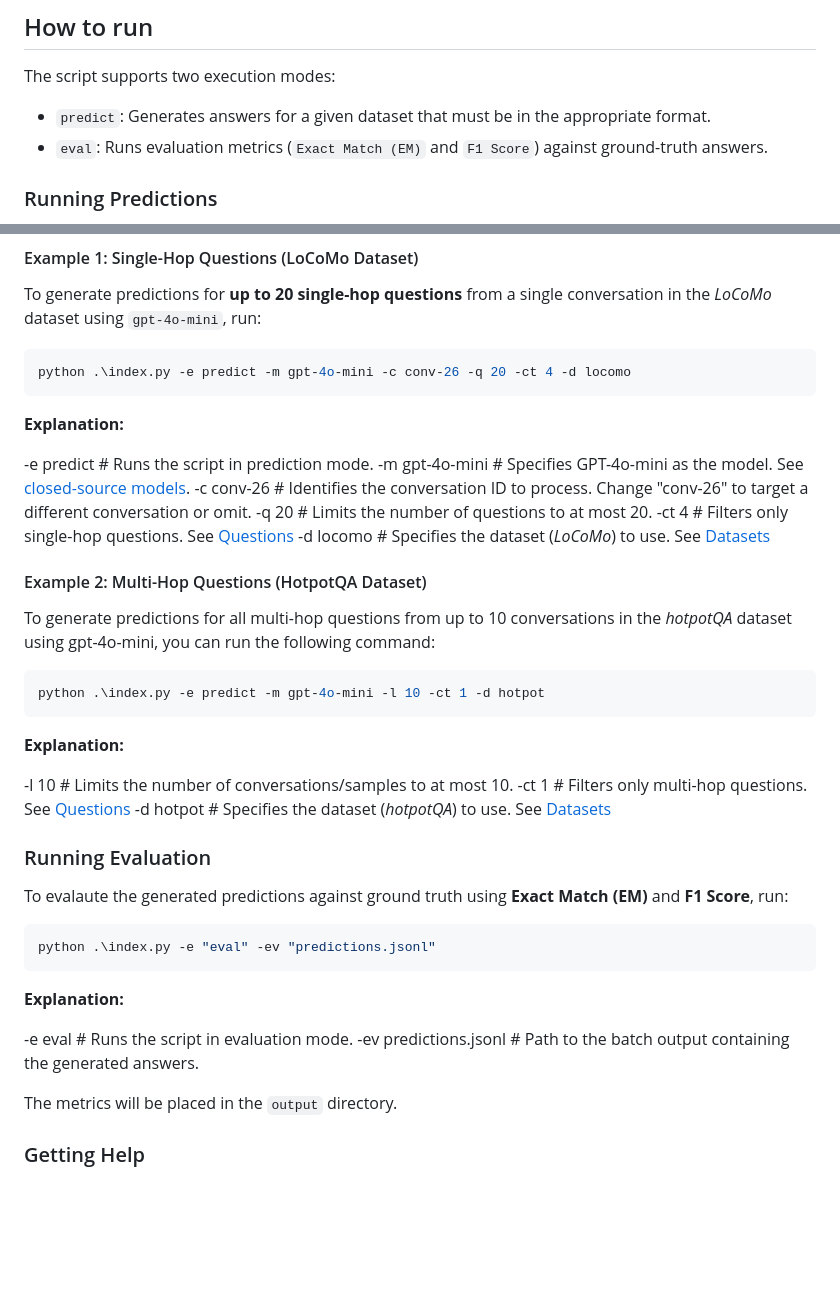
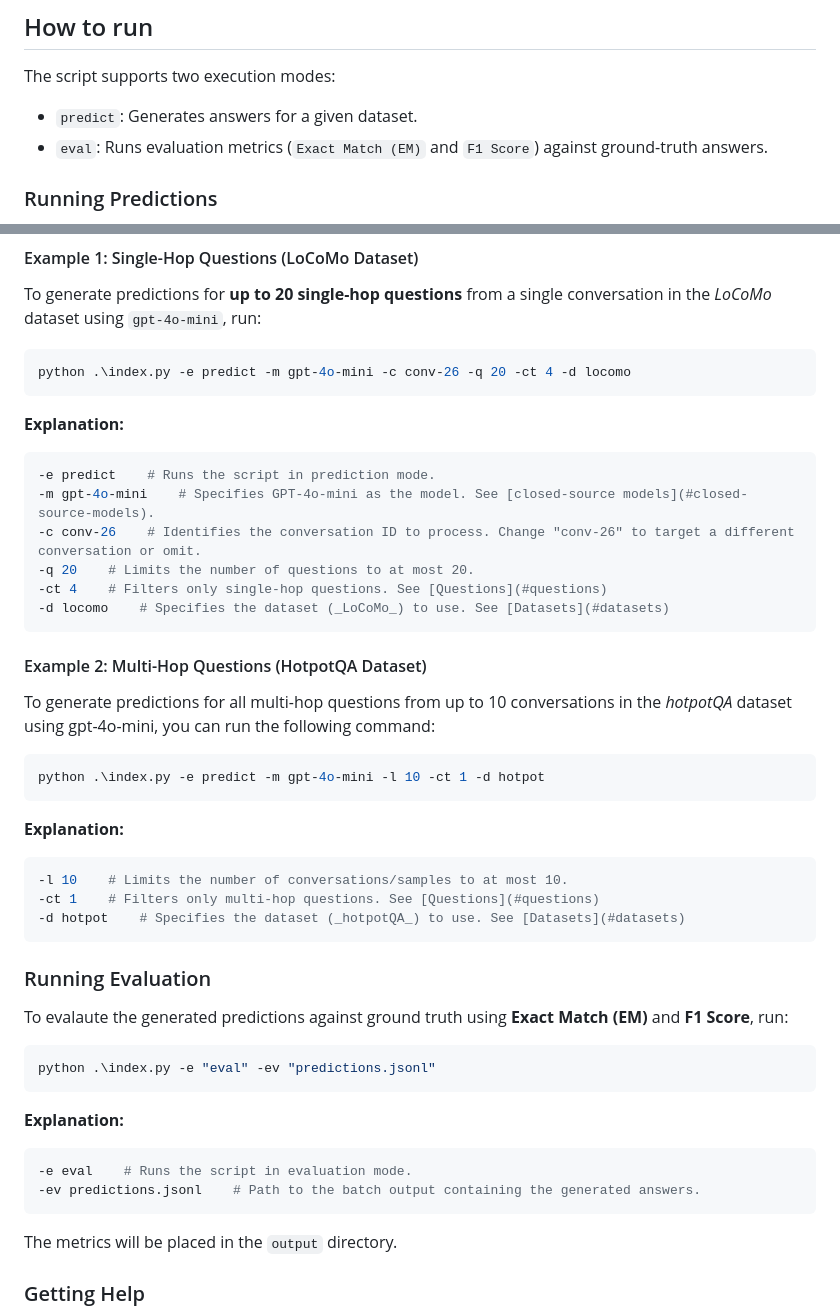
Before and after one commit to oyar99/RAG-Scaling-for-QA, a Markdown page: README.md, 2 parts joined by grey strips. GitHub-like rendering; blank space fills up the shorter version.

Commit message:
fix formatting issues in read me

````diff
--- a/README.md
+++ b/README.md
@@ -65,7 +65,7 @@ Supported Models
 
 The script supports two execution modes:
 
-- `predict`: Generates answers for a given dataset that must be in the appropriate format.
+- `predict`: Generates answers for a given dataset.
 - `eval`: Runs evaluation metrics (`Exact Match (EM)` and `F1 Score`) against ground-truth answers.
 
 ### Running Predictions
@@ -82,12 +82,14 @@ python .\index.py -e predict -m gpt-4o-mini -c conv-26 -q 20 -ct 4 -d locomo
 
 **Explanation:**
 
+```sh
 -e predict    # Runs the script in prediction mode.
 -m gpt-4o-mini    # Specifies GPT-4o-mini as the model. See [closed-source models](#closed-source-models).
 -c conv-26    # Identifies the conversation ID to process. Change "conv-26" to target a different conversation or omit.
 -q 20    # Limits the number of questions to at most 20.
 -ct 4    # Filters only single-hop questions. See [Questions](#questions)
 -d locomo    # Specifies the dataset (_LoCoMo_) to use. See [Datasets](#datasets)
+```
 
 #### Example 2: Multi-Hop Questions (HotpotQA Dataset)
 
@@ -99,9 +101,11 @@ python .\index.py -e predict -m gpt-4o-mini -l 10 -ct 1 -d hotpot
 
 **Explanation:**
 
+```sh
 -l 10    # Limits the number of conversations/samples to at most 10.
 -ct 1    # Filters only multi-hop questions. See [Questions](#questions)
 -d hotpot    # Specifies the dataset (_hotpotQA_) to use. See [Datasets](#datasets)
+```
 
 ### Running Evaluation
 
@@ -113,8 +117,10 @@ python .\index.py -e "eval" -ev "predictions.jsonl"
 
 **Explanation:**
 
+```sh
 -e eval    # Runs the script in evaluation mode.
 -ev predictions.jsonl    # Path to the batch output containing the generated answers.
+```
 
 The metrics will be placed in the `output` directory.
 
````
